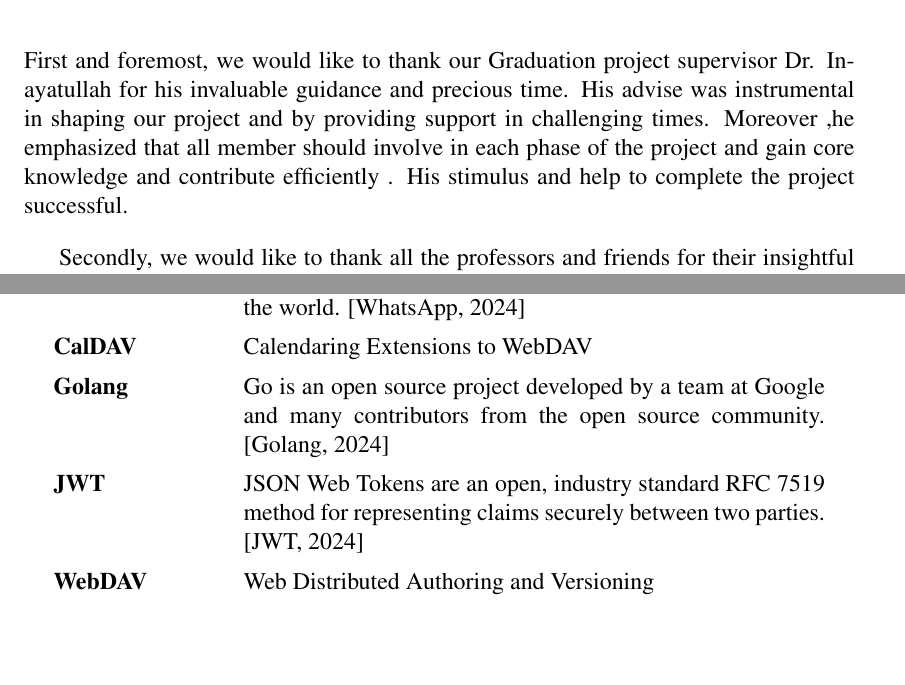
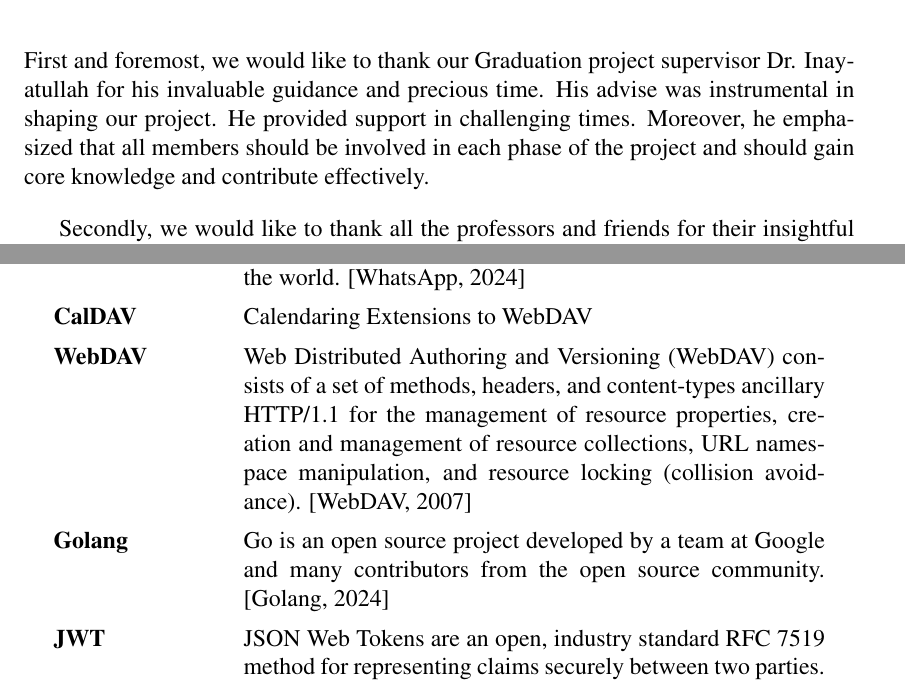
Before and after one commit to jadwalapp/symmetrical-spoon, a LaTeX thesis (docs/gp1/gp1.tex): two parts of pages 3 and 8 of 93, joined at a grey line, cut so that both start at the same text, the shorter picture padded with empty space. Compiled offline with pdfLaTeX.

Commit message:
fix stuff

```diff
--- a/docs/gp1/gp1.tex
+++ b/docs/gp1/gp1.tex
@@ -112,13 +111,11 @@
         \end{center}
     \end{justify}
 
-
     \chapter*{Acknowledgment}
     \addcontentsline{toc}{chapter}{Acknowledgment}
 
     \begin{justify}
-        First and foremost, we would like to thank our Graduation project supervisor Dr. Inayatullah for his invaluable guidance and precious time. His advise was instrumental in shaping our project and by providing support in challenging times. Moreover ,he emphasized that all member should involve in each phase of the project and gain core knowledge and contribute efficiently .
-        His stimulus and help to complete the project successful.
+        First and foremost, we would like to thank our Graduation project supervisor Dr. Inayatullah for his invaluable guidance and precious time. His advise was instrumental in shaping our project. He provided support in challenging times. Moreover, he emphasized that all members should be involved in each phase of the project and should gain core knowledge and contribute effectively.
 
         Secondly, we would like to thank all the professors and friends for their insightful recommendations which helped us to enhance our project.
 
@@ -142,41 +139,41 @@
     \begin{center}
         \begin{longtable}{p{0.2\textwidth}p{0.7\textwidth}}
             \toprule
-            \textbf{Term}             & \textbf{Definition}                                                                                                                                        \\
+            \textbf{Term}             & \textbf{Definition}                                                                                                                                                                                                                                                                                                 \\
             \midrule
             \endhead
 
-            \textbf{Calendar}         & A list of events and dates within a year that are important to an organization or to the people involved in a particular activity. \cite{def:calendar}     \\[1ex]
+            \textbf{Calendar}         & A list of events and dates within a year that are important to an organization or to the people involved in a particular activity. \cite{def:calendar}                                                                                                                                                              \\[1ex]
 
-            \textbf{Jadwal}           & Jadwal is a comprehensive time management tool designed to aggregate and optimize your existing calendars and data sources.                                \\[1ex]
+            \textbf{Jadwal}           & Jadwal is a comprehensive time management tool designed to aggregate and optimize your existing calendars and data sources.                                                                                                                                                                                         \\[1ex]
 
-            \textbf{WhatsApp}         & WhatsApp is an alternative to SMS and offers simple, secure, reliable messaging and calling, available on phones all over the world. \cite{whatsapp-about} \\[1ex]
+            \textbf{WhatsApp}         & WhatsApp is an alternative to SMS and offers simple, secure, reliable messaging and calling, available on phones all over the world. \cite{whatsapp-about}                                                                                                                                                          \\[1ex]
 
-            \textbf{CalDAV}           & Calendaring Extensions to WebDAV                                                                                                                           \\[1ex]
+            \textbf{CalDAV}           & Calendaring Extensions to WebDAV                                                                                                                                                                                                                                                                                    \\[1ex]
 
-            \textbf{Golang}           & Go is an open source project developed by a team at Google and many contributors from the open source community. \cite{def:Golang}                         \\[1ex]
+            \textbf{WebDAV}           & Web Distributed Authoring and Versioning (WebDAV) consists of a set of methods, headers, and content-types ancillary HTTP/1.1 for the management of resource properties, creation and management of resource collections, URL namespace manipulation, and resource locking (collision avoidance). \cite{def:WebDAV} \\[1ex]
 
-            \textbf{JWT}              & JSON Web Tokens are an open, industry standard RFC 7519 method for representing claims securely between two parties. \cite{def:JWT}                        \\[1ex]
+            \textbf{Golang}           & Go is an open source project developed by a team at Google and many contributors from the open source community. \cite{def:Golang}                                                                                                                                                                                  \\[1ex]
 
-            \textbf{WebDAV}           & Web Distributed Authoring and Versioning                                                                                                                   \\[1ex]
+            \textbf{JWT}              & JSON Web Tokens are an open, industry standard RFC 7519 method for representing claims securely between two parties. \cite{def:JWT}                                                                                                                                                                                 \\[1ex]
 
-            \textbf{HTTPS}            & HyperText Transfer Protocol Secure                                                                                                                         \\[1ex]
+            \textbf{HTTPS}            & HyperText Transfer Protocol Secure                                                                                                                                                                                                                                                                                  \\[1ex]
 
-            \textbf{iOS}              & iPhone Operating System                                                                                                                                    \\[1ex]
+            \textbf{iOS}              & iPhone Operating System                                                                                                                                                                                                                                                                                             \\[1ex]
 
-            \textbf{N/A}              & Not Applicable                                                                                                                                             \\[1ex]
+            \textbf{N/A}              & Not Applicable                                                                                                                                                                                                                                                                                                      \\[1ex]
 
-            \textbf{UC}               & Use Case                                                                                                                                                   \\[1ex]
+            \textbf{UC}               & Use Case                                                                                                                                                                                                                                                                                                            \\[1ex]
 
-            \textbf{ER diagram}       & Entity Relationship ER Diagram is a type of flowchart that illustrates how entities                                                                        \\[1ex]
+            \textbf{ER diagram}       & Entity Relationship ER Diagram is a type of flowchart that illustrates how entities                                                                                                                                                                                                                                 \\[1ex]
 
-            \textbf{Sequence Diagram} & An interaction diagram that details how operations are carried out.                                                                                        \\[1ex]
+            \textbf{Sequence Diagram} & An interaction diagram that details how operations are carried out.                                                                                                                                                                                                                                                 \\[1ex]
 
-            \textbf{APIs}             & Application programming interface.                                                                                                                         \\[1ex]
+            \textbf{APIs}             & Application programming interface.                                                                                                                                                                                                                                                                                  \\[1ex]
 
-            \textbf{APNs}             & Apple Push Notification service                                                                                                                            \\
+            \textbf{APNs}             & Apple Push Notification service                                                                                                                                                                                                                                                                                     \\
 
-            \textbf{Magic Link}       & A link sent via email that allows for password-less sign in.                                                                                               \\
+            \textbf{Magic Link}       & A link sent via email that allows for password-less sign in.                                                                                                                                                                                                                                                        \\
 
             \bottomrule
         \end{longtable}
```
Also changed, not shown: docs/gp1/references.bib (+8 -0 lines), docs/gp1/gp1.tex (8 more changed lines).
